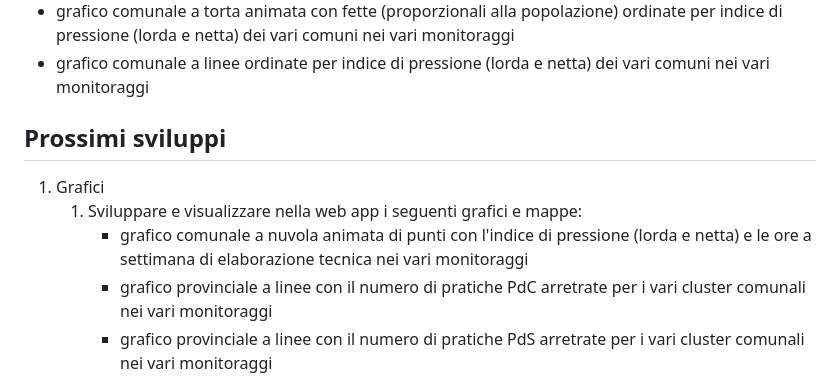
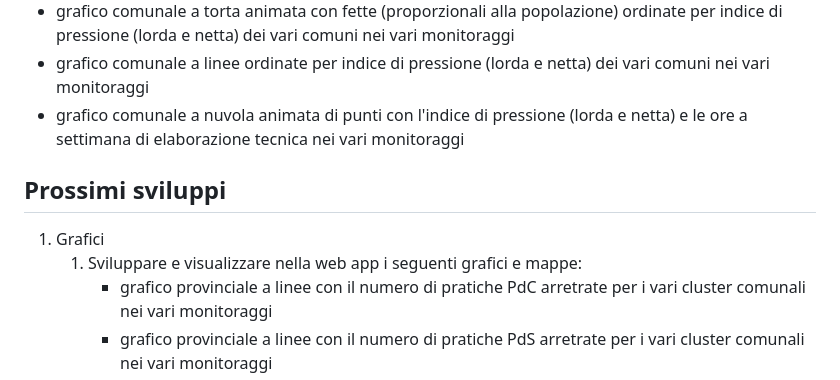
Before and after one commit to franzmelchiori/pat_pnrr, a Markdown page: README.md, the part around the change. Rendered like a GitHub page.

Commit message:
up pat mpe

```diff
--- a/README.md
+++ b/README.md
@@ -22,6 +22,7 @@ Grafici attuali
 * grafico provinciale a barometro animato con l'indice di pressione (lorda e netta) nei vari monitoraggi
 * grafico comunale a torta animata con fette (proporzionali alla popolazione) ordinate per indice di pressione (lorda e netta) dei vari comuni nei vari monitoraggi
 * grafico comunale a linee ordinate per indice di pressione (lorda e netta) dei vari comuni nei vari monitoraggi
+* grafico comunale a nuvola animata di punti con l'indice di pressione (lorda e netta) e le ore a settimana di elaborazione tecnica nei vari monitoraggi
 
 
 Prossimi sviluppi
@@ -29,7 +30,6 @@ Prossimi sviluppi
 
 1. Grafici
     1. Sviluppare e visualizzare nella web app i seguenti grafici e mappe:
-        * grafico comunale a nuvola animata di punti con l'indice di pressione (lorda e netta) e le ore a settimana di elaborazione tecnica nei vari monitoraggi
         * grafico provinciale a linee con il numero di pratiche PdC arretrate per i vari cluster comunali nei vari monitoraggi
         * grafico provinciale a linee con il numero di pratiche PdS arretrate per i vari cluster comunali nei vari monitoraggi
         * grafico comunale a nuvola animata di punti con il numero di pratiche PdC e PdS avviate e le ore a settimana di elaborazione tecnica nei vari monitoraggi
```
